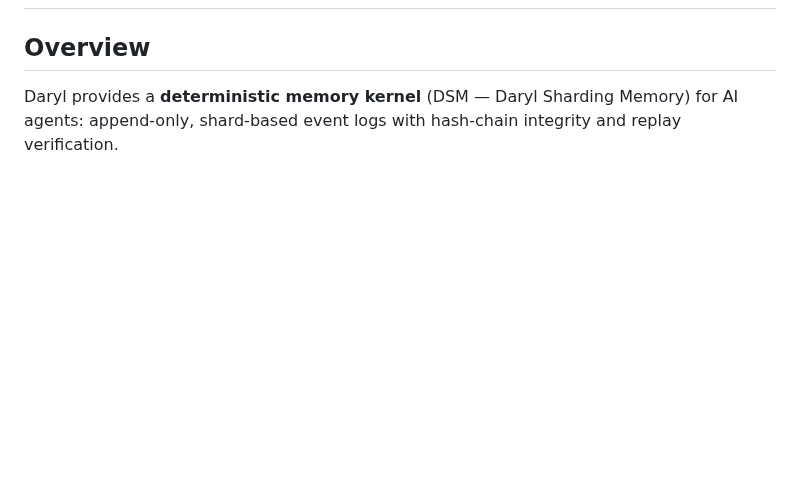
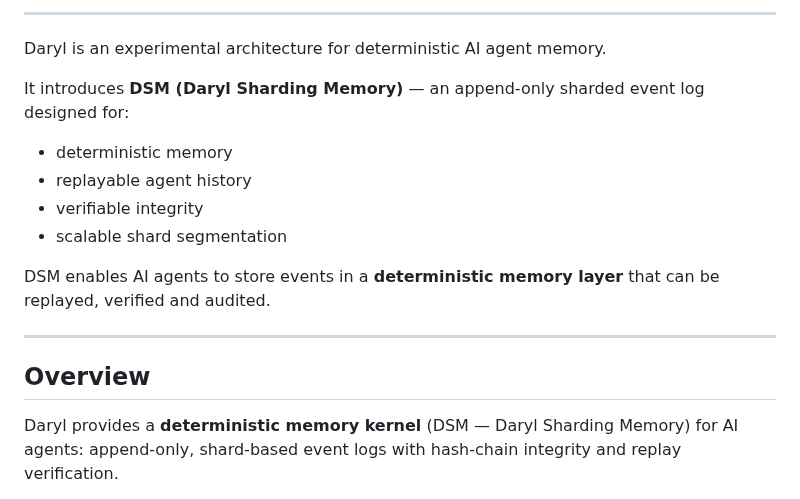
Before and after one commit to daryl-labs-ai/daryl, a Markdown page: README.md, the part around one of its changes. Rendered like a GitHub page; blank space fills up the shorter version.

Commit message:
docs: add Daryl logo, author and official website to README
Made-with: Cursor

```diff
--- a/README.md
+++ b/README.md
@@ -7,3 +22,17 @@
+---
+
+Daryl is an experimental architecture for deterministic AI agent memory.
+
+It introduces **DSM (Daryl Sharding Memory)** — an append-only sharded event log designed for:
+
+- deterministic memory
+- replayable agent history
+- verifiable integrity
+- scalable shard segmentation
+
+DSM enables AI agents to store events in a **deterministic memory layer** that can be replayed, verified and audited.
+
+---
 
 ## Overview
 
```
Also changed, not shown: other parts of README.md (+20 -5 lines), assets/daryl_logo.png (added).
